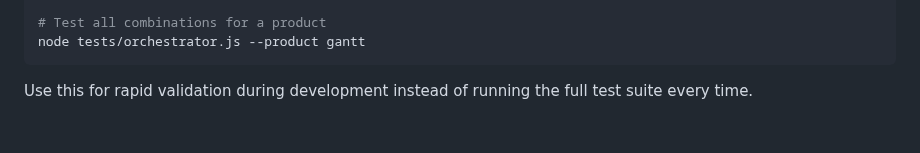
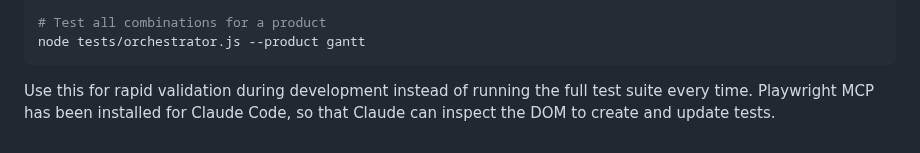
Before and after one commit to ritza-co/bryntum-backend-quickstart-guides, a Markdown page: AGENT.md, the part around the change. Drawn GitHub-style.

````diff
--- a/AGENT.md
+++ b/AGENT.md
@@ -626,4 +626,4 @@ node tests/orchestrator.js --backend express-sqlite-gantt --frontend gantt-react
 node tests/orchestrator.js --product gantt
 ```
 
-Use this for rapid validation during development instead of running the full test suite every time.
+Use this for rapid validation during development instead of running the full test suite every time. Playwright MCP has been installed for Claude Code, so that Claude can inspect the DOM to create and update tests.
````
Also changed, not shown: README.md (+1 -1 lines).
